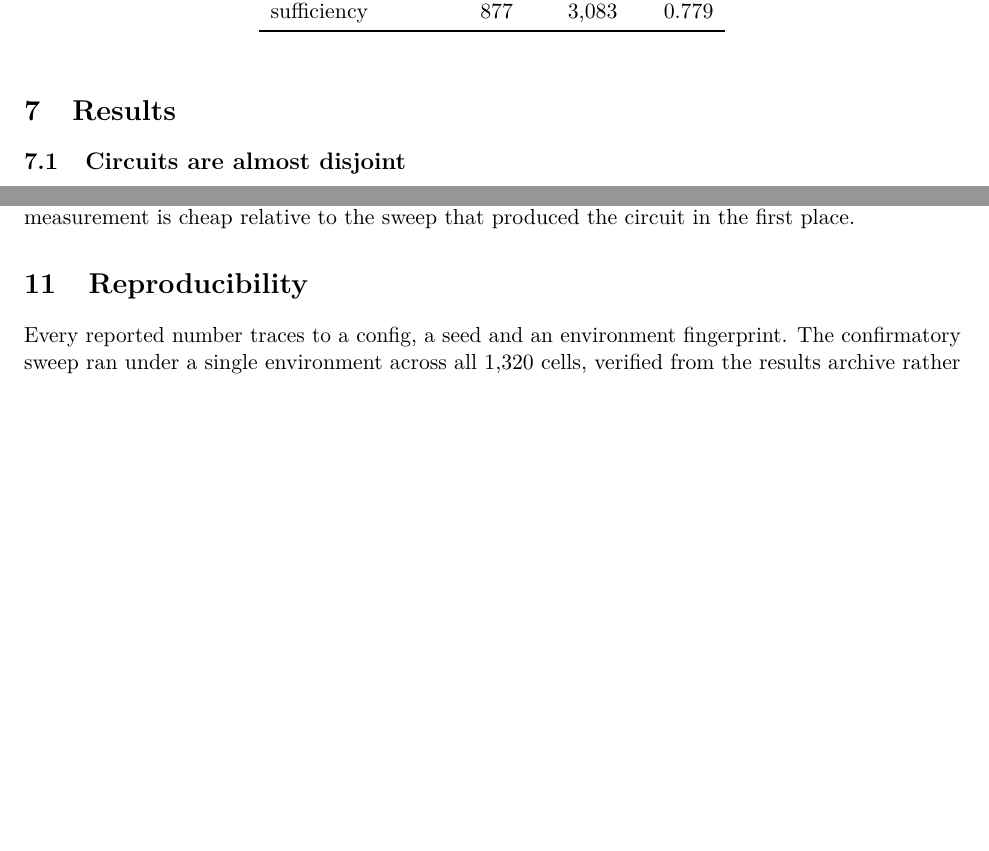
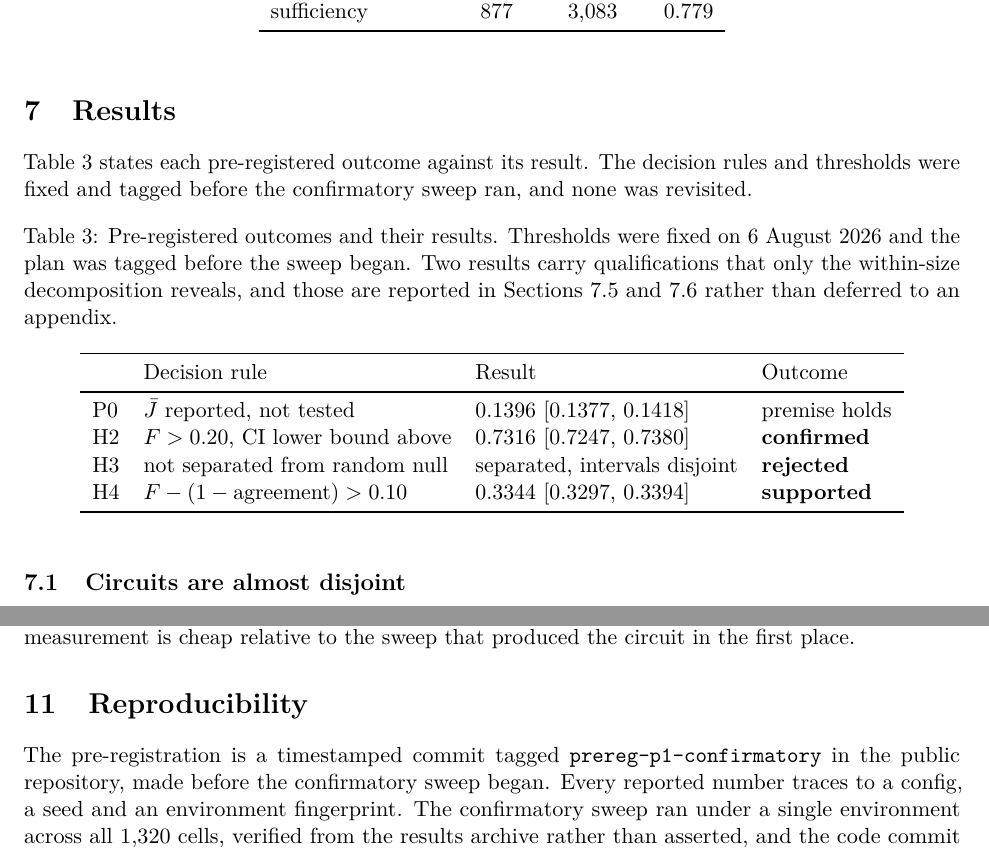
Before and after one commit to designer-coderajay/Circuit-level-interpretability-evidence-does-not-survive-defensible-analytic-variation, a LaTeX paper (paper/arxiv/main.tex): two parts of pages 6 and 11 of 12, joined at a grey line, cut so that both start at the same text, the shorter picture padded with empty space. Compiled offline with pdfLaTeX.

```diff
--- a/paper/arxiv/main.tex
+++ b/paper/arxiv/main.tex
@@ -337,6 +337,30 @@
 
 \section{Results}
 
+Table~\ref{tab:hyp} states each pre-registered outcome against its result. The
+decision rules and thresholds were fixed and tagged before the confirmatory sweep
+ran, and none was revisited.
+
+\begin{table}[htbp]
+\centering
+\caption{Pre-registered outcomes and their results. Thresholds were fixed on
+6 August 2026 and the plan was tagged before the sweep began. Two results carry
+qualifications that only the within-size decomposition reveals, and those are
+reported in Sections~\ref{sec:null} and \ref{sec:functional} rather than deferred
+to an appendix.}
+\label{tab:hyp}
+\begin{tabular}{llll}
+\toprule
+& Decision rule & Result & Outcome \\
+\midrule
+P0 & $\bar{J}$ reported, not tested & 0.1396 [0.1377, 0.1418] & premise holds \\
+H2 & $F > 0.20$, CI lower bound above & 0.7316 [0.7247, 0.7380] & \textbf{confirmed} \\
+H3 & not separated from random null & separated, intervals disjoint & \textbf{rejected} \\
+H4 & $F - (1 - \text{agreement}) > 0.10$ & 0.3344 [0.3297, 0.3394] & \textbf{supported} \\
+\bottomrule
+\end{tabular}
+\end{table}
+
 \subsection{Circuits are almost disjoint}
 
 $\bar{J} = 0.1396$ (95\% CI 0.1377 to 0.1418), computed exactly over all
@@ -614,7 +639,9 @@
 
 \section{Reproducibility}
 
-Every reported number traces to a config, a seed and an environment fingerprint.
+The pre-registration is a timestamped commit tagged \texttt{prereg-p1-confirmatory}
+in the public repository, made before the confirmatory sweep began. Every reported
+number traces to a config, a seed and an environment fingerprint.
 The confirmatory sweep ran under a single environment across all 1{,}320 cells,
 verified from the results archive rather than asserted, and the code commit was
 recovered by content-addressed comparison of the uploaded archive against the git
```
Also changed, not shown: paper/arxiv/Ajay Pravin Mahale_Paper Preprint.pdf (added), paper/arxiv/main.pdf (deleted), paper/arxiv/main.tex (9 more changed lines), 2 other files.
